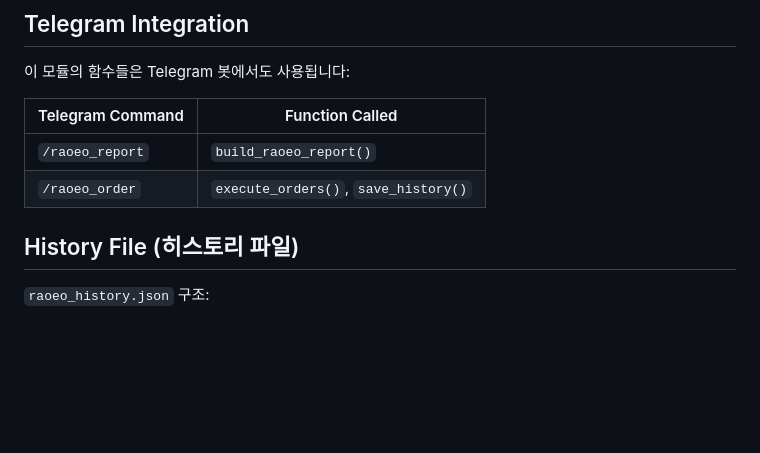
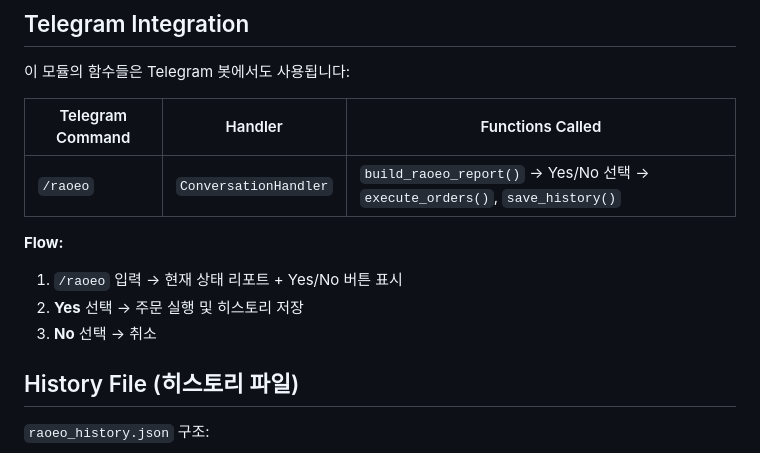
Before and after one commit to sunghoonkwak/trading, a Markdown page: menu/raoeo/raoeo.md, the part around the change. Drawn GitHub-style; blank space fills up the shorter version.

Commit message:
docs(raoeo): update Telegram integration section
- Replace outdated /raoeo_report and /raoeo_order commands
  with unified /raoeo ConversationHandler flow
- Add Yes/No button interaction flow description

```diff
--- a/menu/raoeo/raoeo.md
+++ b/menu/raoeo/raoeo.md
@@ -138,10 +138,14 @@
 
 이 모듈의 함수들은 Telegram 봇에서도 사용됩니다:
 
-| Telegram Command | Function Called |
-|------------------|-----------------|
-| `/raoeo_report` | `build_raoeo_report()` |
-| `/raoeo_order` | `execute_orders()`, `save_history()` |
+| Telegram Command | Handler | Functions Called |
+|------------------|---------|------------------|
+| `/raoeo` | `ConversationHandler` | `build_raoeo_report()` → Yes/No 선택 → `execute_orders()`, `save_history()` |
+
+**Flow:**
+1. `/raoeo` 입력 → 현재 상태 리포트 + Yes/No 버튼 표시
+2. **Yes** 선택 → 주문 실행 및 히스토리 저장
+3. **No** 선택 → 취소
 
 ## History File (히스토리 파일)
 
```
